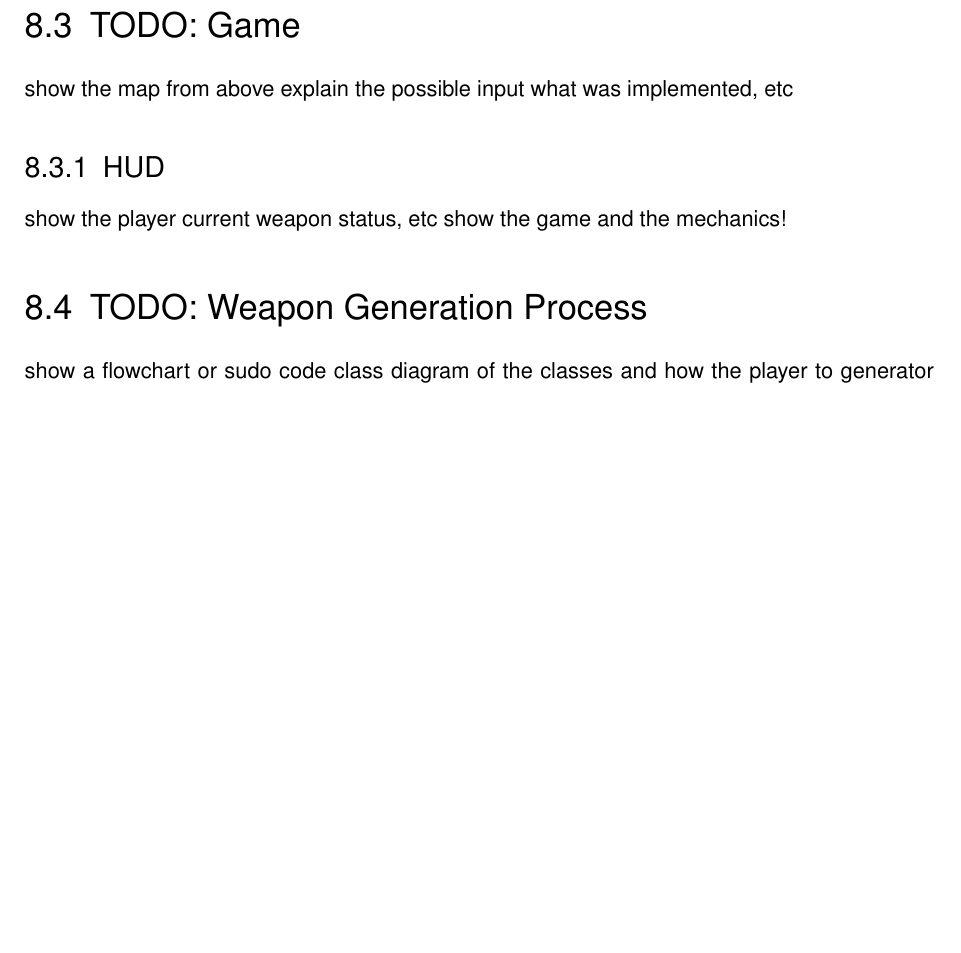
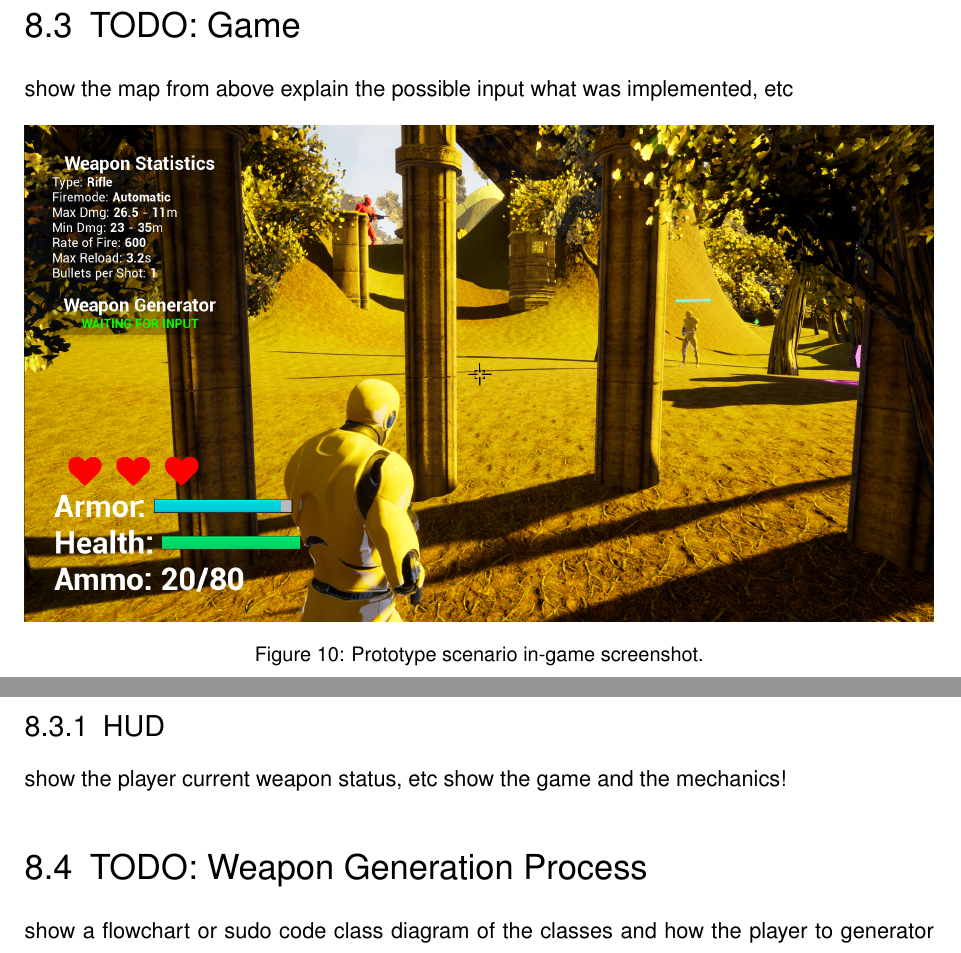
Before and after one commit to bernhardrieder/PCGML-Game-Mechanics, a LaTeX thesis (LaTeX/thesis.tex): part of page 70 of 85 before the commit and two parts of pages 70 and 71 of 85 after it, the two joined at a grey line, cut so that both start at the same text, the shorter picture padded with empty space. Compiled offline with pdfLaTeX; an older LaTeX class or package is replaced by its successor.

Commit message:
added ingame screenshot

```diff
--- a/LaTeX/thesis.tex
+++ b/LaTeX/thesis.tex
@@ -1199,6 +1199,13 @@ show the map from above
 explain the possible input
 what was implemented, etc
 
+\begin{figure}[!htbp]
+	\centering
+	\includegraphics[width=1.0\linewidth]{PICs/ingame_screenshot}
+	\caption{Prototype scenario in-game screenshot.}
+\end{figure}
+
+
 \subsection{HUD}
 show the player current weapon status, etc
 show the game and the mechanics!
```
Also changed, not shown: LaTeX/PICs/game_map.png (added), LaTeX/PICs/ingame_screenshot.png (added).
